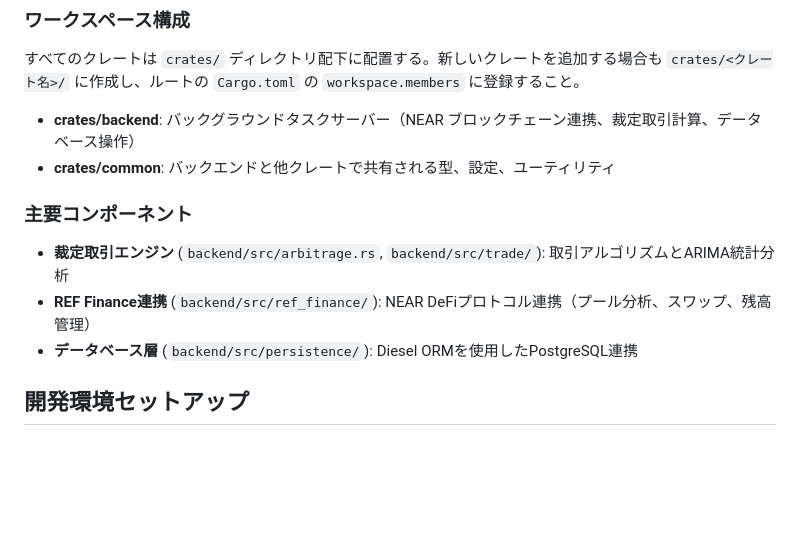
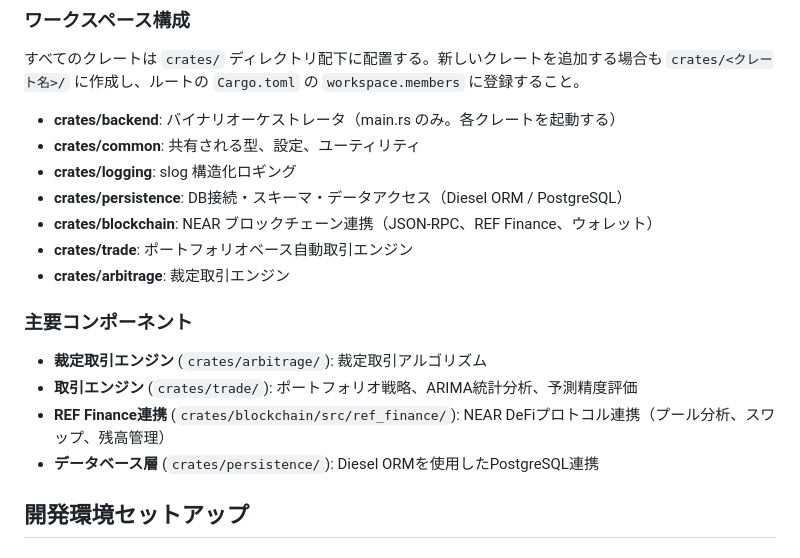
Before and after one commit to fathens/zaciraci, a Markdown page: CONTRIBUTING.md, the part around the change. Rendered like a GitHub page; blank space fills up the shorter version.

Commit message:
docs: update workspace structure in CONTRIBUTING.md

```diff
--- a/CONTRIBUTING.md
+++ b/CONTRIBUTING.md
@@ -177,13 +177,19 @@ Zaciraciは、NEAR ブロックチェーン上でのDeFi裁定取引を行うRus
 
 すべてのクレートは `crates/` ディレクトリ配下に配置する。新しいクレートを追加する場合も `crates/<クレート名>/` に作成し、ルートの `Cargo.toml` の `workspace.members` に登録すること。
 
-- **crates/backend**: バックグラウンドタスクサーバー（NEAR ブロックチェーン連携、裁定取引計算、データベース操作）
-- **crates/common**: バックエンドと他クレートで共有される型、設定、ユーティリティ
+- **crates/backend**: バイナリオーケストレータ（main.rs のみ。各クレートを起動する）
+- **crates/common**: 共有される型、設定、ユーティリティ
+- **crates/logging**: slog 構造化ロギング
+- **crates/persistence**: DB接続・スキーマ・データアクセス（Diesel ORM / PostgreSQL）
+- **crates/blockchain**: NEAR ブロックチェーン連携（JSON-RPC、REF Finance、ウォレット）
+- **crates/trade**: ポートフォリオベース自動取引エンジン
+- **crates/arbitrage**: 裁定取引エンジン
 
 ### 主要コンポーネント
-- **裁定取引エンジン** (`backend/src/arbitrage.rs`, `backend/src/trade/`): 取引アルゴリズムとARIMA統計分析
-- **REF Finance連携** (`backend/src/ref_finance/`): NEAR DeFiプロトコル連携（プール分析、スワップ、残高管理）
-- **データベース層** (`backend/src/persistence/`): Diesel ORMを使用したPostgreSQL連携
+- **裁定取引エンジン** (`crates/arbitrage/`): 裁定取引アルゴリズム
+- **取引エンジン** (`crates/trade/`): ポートフォリオ戦略、ARIMA統計分析、予測精度評価
+- **REF Finance連携** (`crates/blockchain/src/ref_finance/`): NEAR DeFiプロトコル連携（プール分析、スワップ、残高管理）
+- **データベース層** (`crates/persistence/`): Diesel ORMを使用したPostgreSQL連携
 
 ## 開発環境セットアップ
 
```
